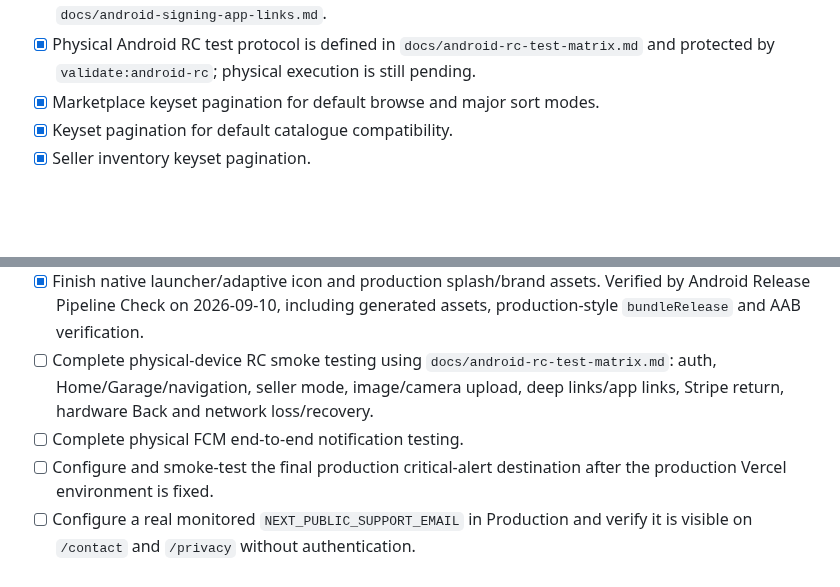
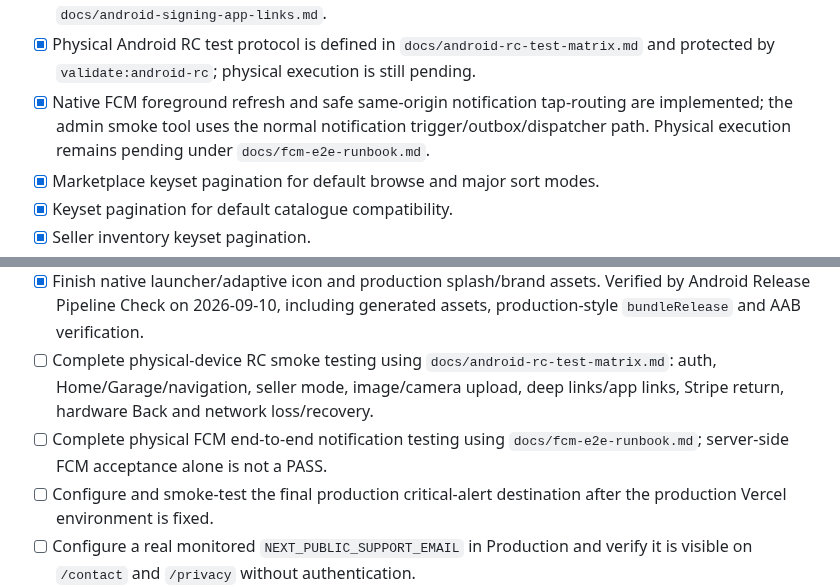
Before and after one commit to keisaj9006/SecondPartShop, a Markdown page: docs/launch-readiness.md, 2 parts joined by grey strips. GitHub-like rendering; blank space fills up the shorter version.

Commit message:
docs: record FCM RC tooling readiness

```diff
--- a/docs/launch-readiness.md
+++ b/docs/launch-readiness.md
@@ -22,6 +22,7 @@ This document is the canonical launch checklist for the Android / Google Play an
 - [x] Production AAB workflow has a live-origin preflight that checks the canonical HTTPS site, public Privacy/Contact/Account Deletion routes and Android App Links before `bundleRelease`.
 - [x] App Links release logic distinguishes the SecondPart upload certificate from Google Play App Signing certificate(s); the live origin must publish every expected Play app-signing SHA-256 fingerprint. See `docs/android-signing-app-links.md`.
 - [x] Physical Android RC test protocol is defined in `docs/android-rc-test-matrix.md` and protected by `validate:android-rc`; physical execution is still pending.
+- [x] Native FCM foreground refresh and safe same-origin notification tap-routing are implemented; the admin smoke tool uses the normal notification trigger/outbox/dispatcher path. Physical execution remains pending under `docs/fcm-e2e-runbook.md`.
 - [x] Marketplace keyset pagination for default browse and major sort modes.
 - [x] Keyset pagination for default catalogue compatibility.
 - [x] Seller inventory keyset pagination.
@@ -63,7 +64,7 @@ This document is the canonical launch checklist for the Android / Google Play an
 - [ ] Confirm release package/version/upload signature/hash from the generated evidence pack and install/test the generated release candidate through a Google Play test track.
 - [x] Finish native launcher/adaptive icon and production splash/brand assets. Verified by Android Release Pipeline Check on 2026-09-10, including generated assets, production-style `bundleRelease` and AAB verification.
 - [ ] Complete physical-device RC smoke testing using `docs/android-rc-test-matrix.md`: auth, Home/Garage/navigation, seller mode, image/camera upload, deep links/app links, Stripe return, hardware Back and network loss/recovery.
-- [ ] Complete physical FCM end-to-end notification testing.
+- [ ] Complete physical FCM end-to-end notification testing using `docs/fcm-e2e-runbook.md`; server-side FCM acceptance alone is not a PASS.
 - [ ] Configure and smoke-test the final production critical-alert destination after the production Vercel environment is fixed.
 - [ ] Configure a real monitored `NEXT_PUBLIC_SUPPORT_EMAIL` in Production and verify it is visible on `/contact` and `/privacy` without authentication.
 
```
